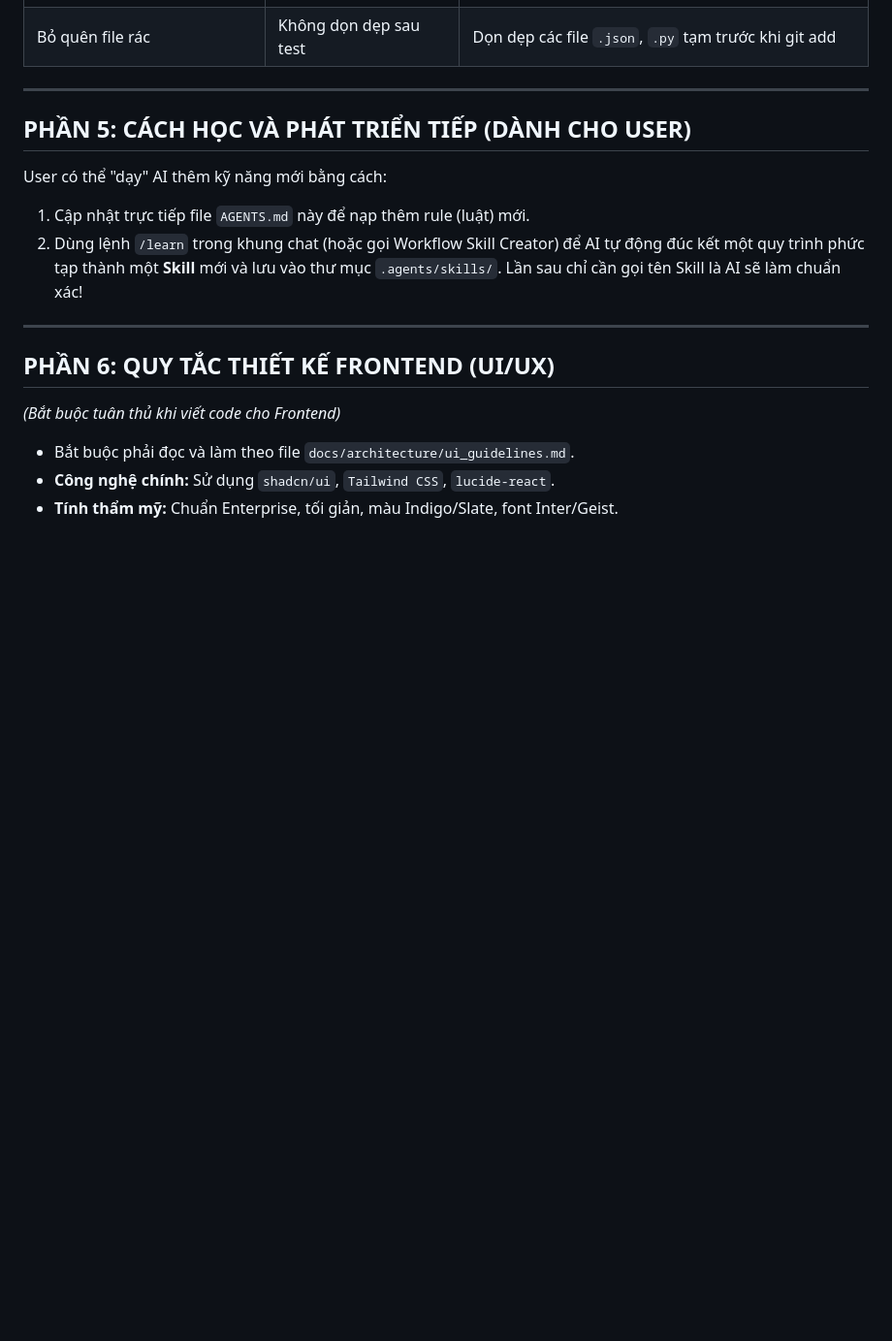
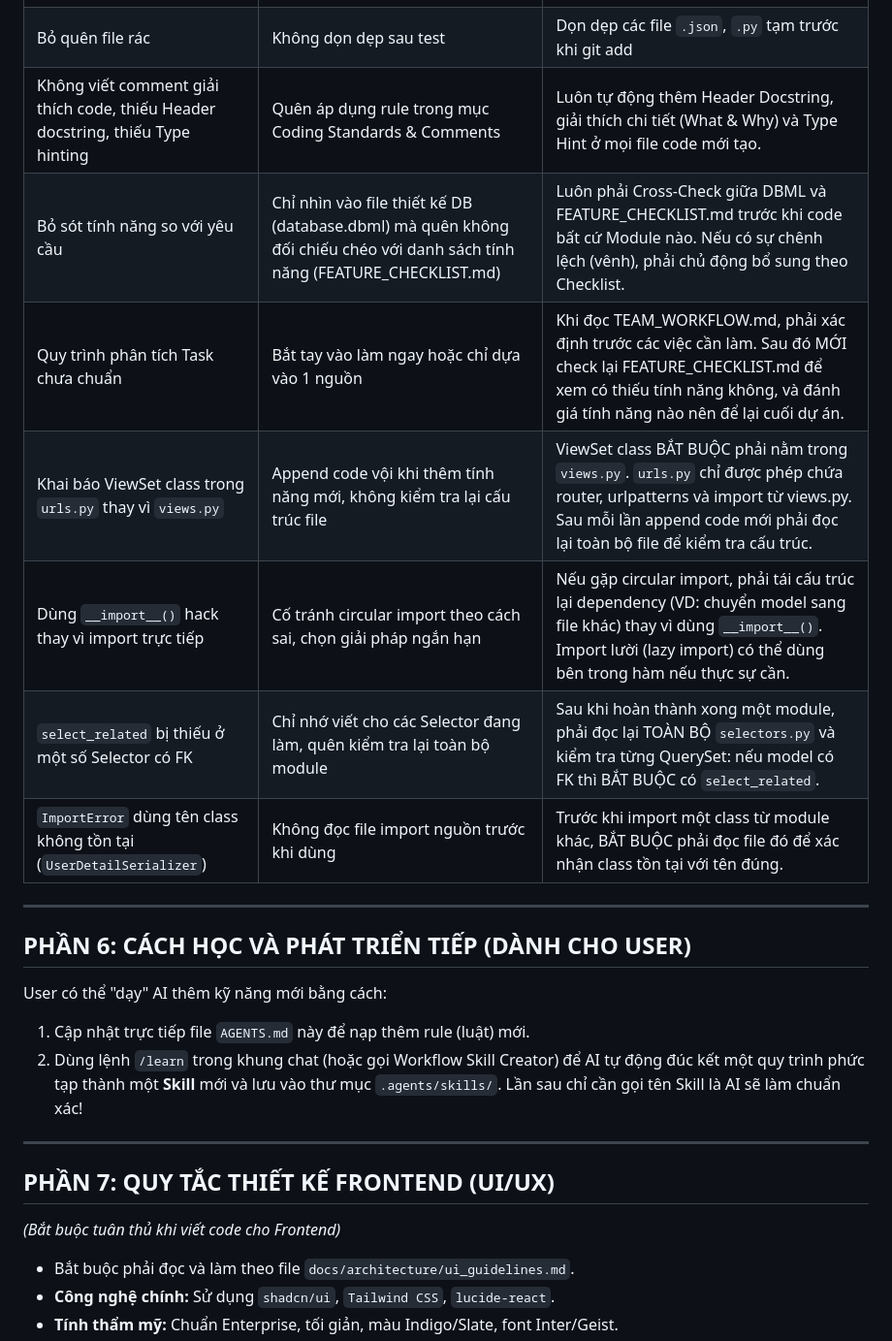
Before and after one commit to tungm1204-sudo/QLSV-DJANGO, a Markdown page: .agents/AGENTS.md, the part around one of its changes. Shown at 97% size. Rendered like a GitHub page; blank space fills up the shorter version.

```diff
--- a/.agents/AGENTS.md
+++ b/.agents/AGENTS.md
@@ -51,17 +62,24 @@ File này định nghĩa danh tính, cách suy nghĩ và các quy tắc bắt bu
 | Thiếu `@transaction.atomic` | Sót khi update nhiều bảng | Tự hỏi: "Hàm này có write nhiều hơn 1 bảng không?" |
 | Bị N+1 Query | Quên join bảng | Mọi query có FK = bắt buộc dùng `.select_related` |
 | Bỏ quên file rác | Không dọn dẹp sau test | Dọn dẹp các file `.json`, `.py` tạm trước khi git add |
+| Không viết comment giải thích code, thiếu Header docstring, thiếu Type hinting | Quên áp dụng rule trong mục Coding Standards & Comments | Luôn tự động thêm Header Docstring, giải thích chi tiết (What & Why) và Type Hint ở mọi file code mới tạo. |
+| Bỏ sót tính năng so với yêu cầu | Chỉ nhìn vào file thiết kế DB (database.dbml) mà quên không đối chiếu chéo với danh sách tính năng (FEATURE_CHECKLIST.md) | Luôn phải Cross-Check giữa DBML và FEATURE_CHECKLIST.md trước khi code bất cứ Module nào. Nếu có sự chênh lệch (vênh), phải chủ động bổ sung theo Checklist. |
+| Quy trình phân tích Task chưa chuẩn | Bắt tay vào làm ngay hoặc chỉ dựa vào 1 nguồn | Khi đọc TEAM_WORKFLOW.md, phải xác định trước các việc cần làm. Sau đó MỚI check lại FEATURE_CHECKLIST.md để xem có thiếu tính năng không, và đánh giá tính năng nào nên để lại cuối dự án. |
+| Khai báo ViewSet class trong `urls.py` thay vì `views.py` | Append code vội khi thêm tính năng mới, không kiểm tra lại cấu trúc file | ViewSet class BẮT BUỘC phải nằm trong `views.py`. `urls.py` chỉ được phép chứa router, urlpatterns và import từ views.py. Sau mỗi lần append code mới phải đọc lại toàn bộ file để kiểm tra cấu trúc. |
+| Dùng `__import__()` hack thay vì import trực tiếp | Cố tránh circular import theo cách sai, chọn giải pháp ngắn hạn | Nếu gặp circular import, phải tái cấu trúc lại dependency (VD: chuyển model sang file khác) thay vì dùng `__import__()`. Import lười (lazy import) có thể dùng bên trong hàm nếu thực sự cần. |
+| `select_related` bị thiếu ở một số Selector có FK | Chỉ nhớ viết cho các Selector đang làm, quên kiểm tra lại toàn bộ module | Sau khi hoàn thành xong một module, phải đọc lại TOÀN BỘ `selectors.py` và kiểm tra từng QuerySet: nếu model có FK thì BẮT BUỘC có `select_related`. |
+| `ImportError` dùng tên class không tồn tại (`UserDetailSerializer`) | Không đọc file import nguồn trước khi dùng | Trước khi import một class từ module khác, BẮT BUỘC phải đọc file đó để xác nhận class tồn tại với tên đúng. |
 
 ---
 
-## PHẦN 5: CÁCH HỌC VÀ PHÁT TRIỂN TIẾP (DÀNH CHO USER)
+## PHẦN 6: CÁCH HỌC VÀ PHÁT TRIỂN TIẾP (DÀNH CHO USER)
 User có thể "dạy" AI thêm kỹ năng mới bằng cách:
 1. Cập nhật trực tiếp file `AGENTS.md` này để nạp thêm rule (luật) mới.
 2. Dùng lệnh `/learn` trong khung chat (hoặc gọi Workflow Skill Creator) để AI tự động đúc kết một quy trình phức tạp thành một **Skill** mới và lưu vào thư mục `.agents/skills/`. Lần sau chỉ cần gọi tên Skill là AI sẽ làm chuẩn xác!
 
 ---
 
-## PHẦN 6: QUY TẮC THIẾT KẾ FRONTEND (UI/UX)
+## PHẦN 7: QUY TẮC THIẾT KẾ FRONTEND (UI/UX)
 *(Bắt buộc tuân thủ khi viết code cho Frontend)*
 
 - Bắt buộc phải đọc và làm theo file `docs/architecture/ui_guidelines.md`.
```
Also changed, not shown: other parts of .agents/AGENTS.md (+13 -8 lines).
